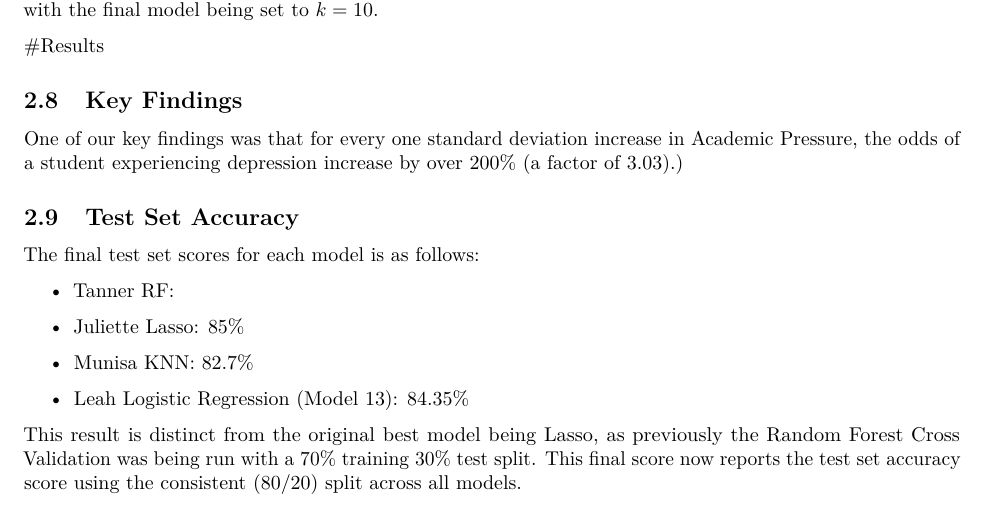
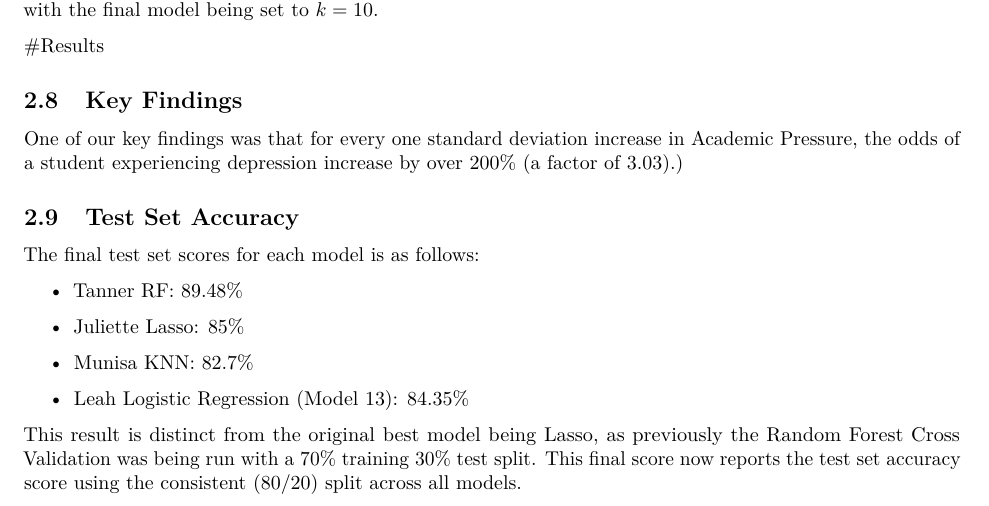
Before and after one commit to dsci445-csu/project-1, an R Markdown document (Paper DSCI 445 Refined.Rmd): part of page 4 of 5, cut so that both start at the same text. Rendered offline with R 4.5, knitr and Pandoc, then LaTeX, with nearby package versions.

Commit message:
Percent update

```diff
--- a/Paper DSCI 445 Refined.Rmd
+++ b/Paper DSCI 445 Refined.Rmd
@@ -68,7 +68,7 @@ The KNN algorithm, a non-parametric instance-based classifier, was included to p
 ## Test Set Accuracy
 The final test set scores for each model is as follows:
 
-* Tanner RF:
+* Tanner RF: 89.48%
 
 * Juliette Lasso: 85%
 
```
